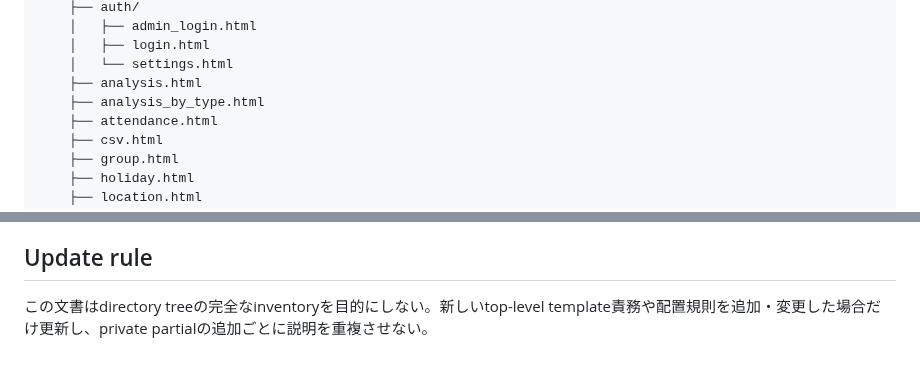
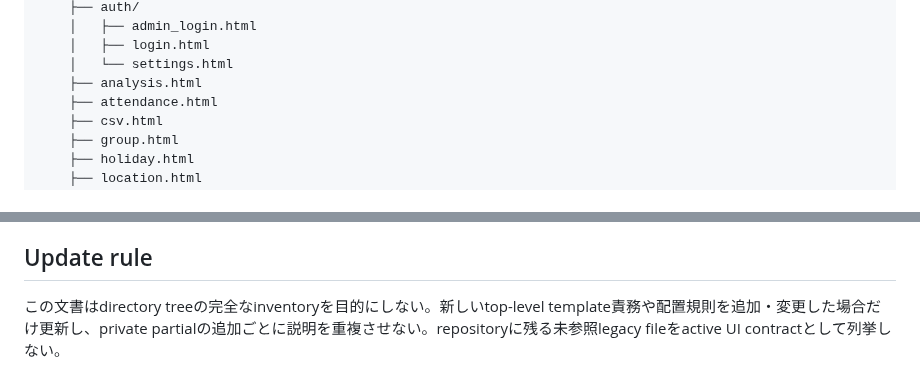
Before and after one commit to vnzzzz/sokora, a Markdown page: docs/ui/templates.md, 2 parts joined by grey strips. GitHub-like rendering.

Commit message:
docs: omit unreferenced legacy template from active layout

```diff
--- a/docs/ui/templates.md
+++ b/docs/ui/templates.md
@@ -63,7 +63,6 @@ app/templates/
     │   ├── login.html
     │   └── settings.html
     ├── analysis.html
-    ├── analysis_by_type.html
     ├── attendance.html
     ├── csv.html
     ├── group.html
@@ -106,4 +105,4 @@ HTMXで差し替える部分template。attendance calendar、modal、monthly reg
 
 ## Update rule
 
-この文書はdirectory treeの完全なinventoryを目的にしない。新しいtop-level template責務や配置規則を追加・変更した場合だけ更新し、private partialの追加ごとに説明を重複させない。
+この文書はdirectory treeの完全なinventoryを目的にしない。新しいtop-level template責務や配置規則を追加・変更した場合だけ更新し、private partialの追加ごとに説明を重複させない。repositoryに残る未参照legacy fileをactive UI contractとして列挙しない。
```
